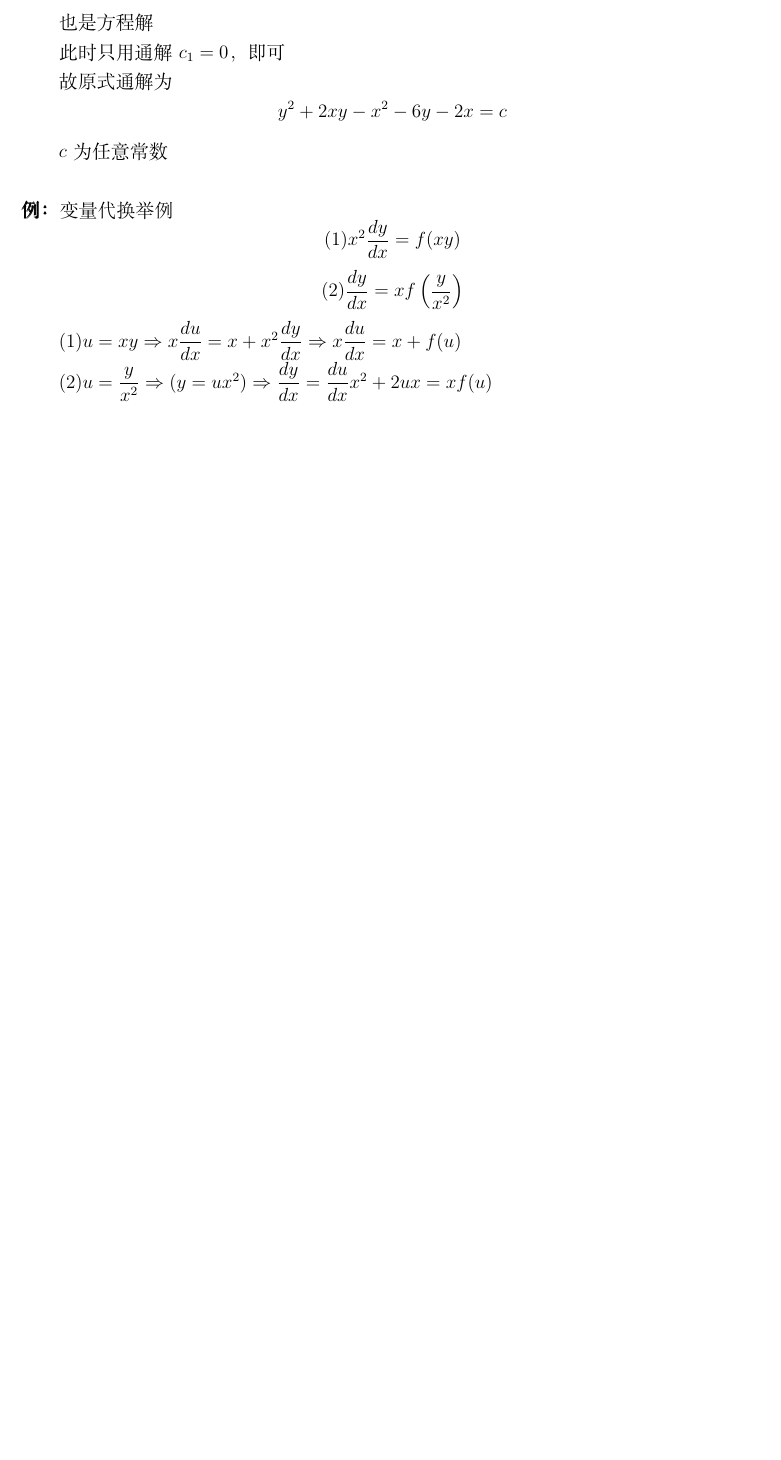
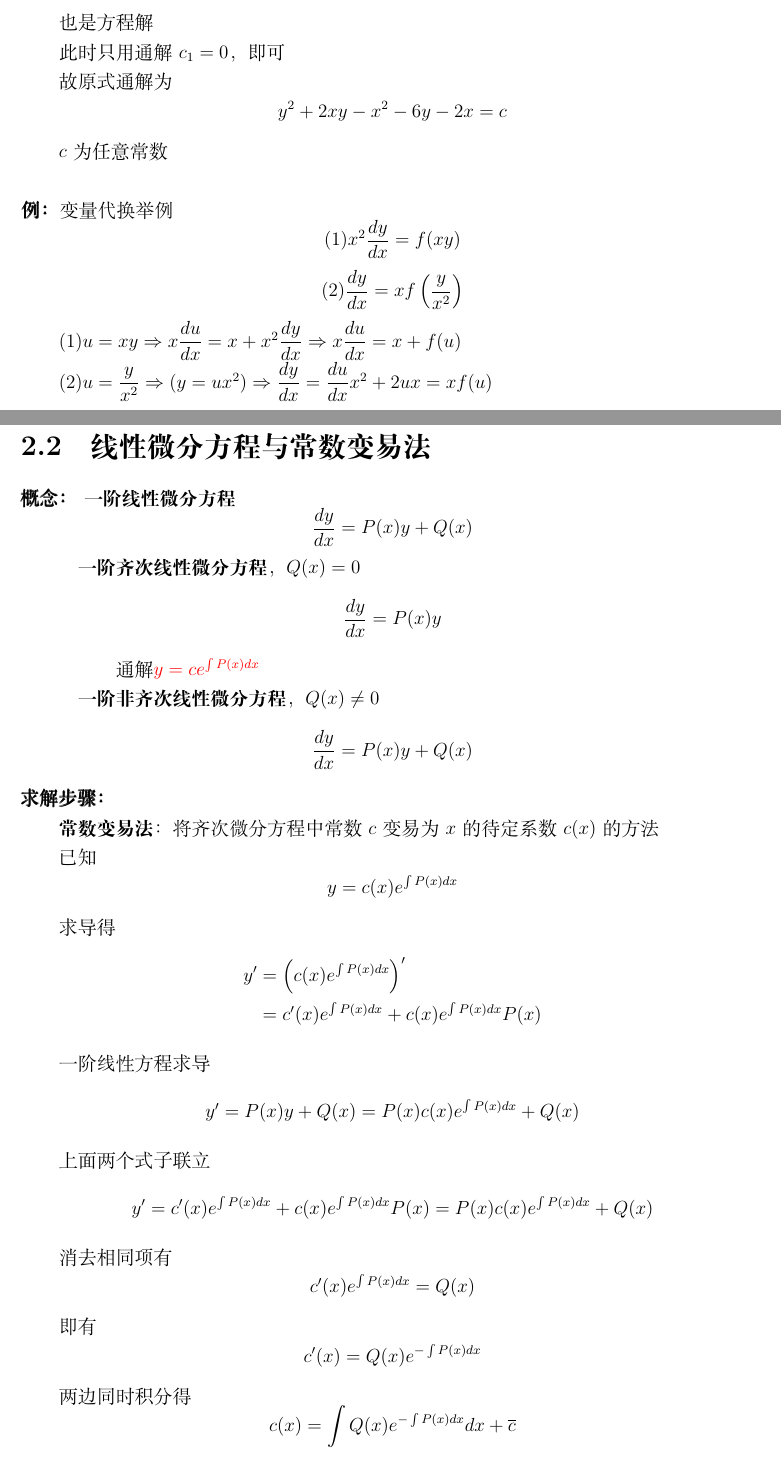
Before and after one commit to Thing-Lee/Notes, a LaTeX book (ODE.tex): part of page 11 of 11 before the commit and two parts of pages 11 and 12 of 14 after it, the two joined at a grey line, cut so that both start at the same text, the shorter picture padded with empty space. Compiled offline with XeLaTeX.

Commit message:
Add files via upload

```diff
--- a/ODE.tex
+++ b/ODE.tex
@@ -539,3 +539,47 @@ $$(2)\dfrac{dy}{dx} = xf\left(\dfrac{y}{x^{2}}\right) $$
 
 (2)$u = \dfrac{y}{x^{2}} \Rightarrow (y = ux^{2}) \Rightarrow \dfrac{dy}{dx} = \dfrac{du}{dx}x^{2} + 2ux = xf(u)$
 
+\newpage
+% ------------------2.2---------------------
+\section{线性微分方程与常数变易法}
+\noindent \pmb{概念：}
+\textbf{一阶线性微分方程}
+$$\dfrac{dy}{dx} = P(x)y + Q(x)$$
+
+\quad \textbf{一阶齐次线性微分方程}，$Q(x) = 0$
+$$\dfrac{dy}{dx} = P(x)y $$
+
+\quad \quad \quad 通解\textcolor{red}{$y = ce^{\int P(x) dx}$}
+
+
+\quad \textbf{一阶非齐次线性微分方程}，$Q(x) \neq 0$
+$$\dfrac{dy}{dx} = P(x)y + Q(x)$$
+
+
+\noindent \pmb{求解步骤：}
+
+\textbf{常数变易法}：将齐次微分方程中常数$c$变易为$x$的待定系数$c(x)$的方法
+
+已知
+$$y = c(x)e^{\int P(x) dx}$$
+
+求导得
+\begin{align*}
+    y' & = \left(c(x)e^{\int P(x) dx}\right)' \\
+    & = c'(x)e^{\int P(x) dx} + c(x)e^{\int P(x) dx}P(x)
+\end{align*}
+
+一阶线性方程求导
+$$y' = P(x)y + Q(x) = P(x)c(x)e^{\int P(x) dx} + Q(x)$$
+
+上面两个式子联立
+$$y'= c'(x)e^{\int P(x) dx} + c(x)e^{\int P(x) dx}P(x) = P(x)c(x)e^{\int P(x) dx} + Q(x)$$
+
+消去相同项有
+$$c'(x)e^{\int P(x) dx} = Q(x)$$
+
+即有
+$$c'(x) = Q(x)e^{-\int P(x) dx} $$
+
+两边同时积分得
+$$c(x) = \int Q(x)e^{-\int P(x) dx} dx+ \overline{c}$$
@@ -541,0 +594 @@ $$(2)\dfrac{dy}{dx} = xf\left(\dfrac{y}{x^{2}}\right) $$
+将方程改写为
```
Also changed, not shown: ODE.tex (61 more changed lines).
